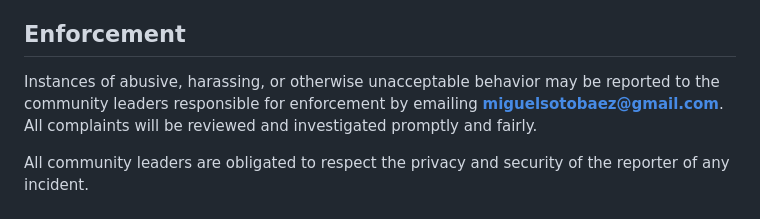
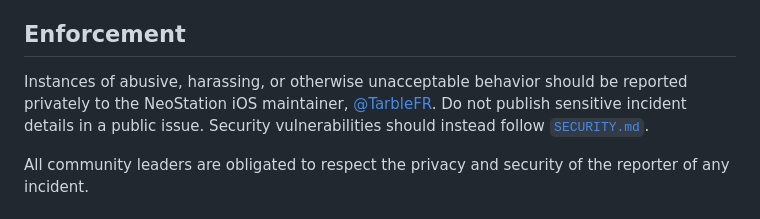
Before and after one commit to AloneAgainstWorld/-neostation-ios, a Markdown page: CODE_OF_CONDUCT.md, the part around the change. Rendered like a GitHub page.

Commit message:
docs: update code of conduct contact

```diff
--- a/CODE_OF_CONDUCT.md
+++ b/CODE_OF_CONDUCT.md
@@ -36,7 +36,7 @@ This Code of Conduct applies within all community spaces, and also applies when
 
 ## Enforcement
 
-Instances of abusive, harassing, or otherwise unacceptable behavior may be reported to the community leaders responsible for enforcement by emailing **miguelsotobaez@gmail.com**. All complaints will be reviewed and investigated promptly and fairly.
+Instances of abusive, harassing, or otherwise unacceptable behavior should be reported privately to the NeoStation iOS maintainer, [@TarbleFR](https://github.com/TarbleFR). Do not publish sensitive incident details in a public issue. Security vulnerabilities should instead follow [`SECURITY.md`](SECURITY.md).
 
 All community leaders are obligated to respect the privacy and security of the reporter of any incident.
 
```
